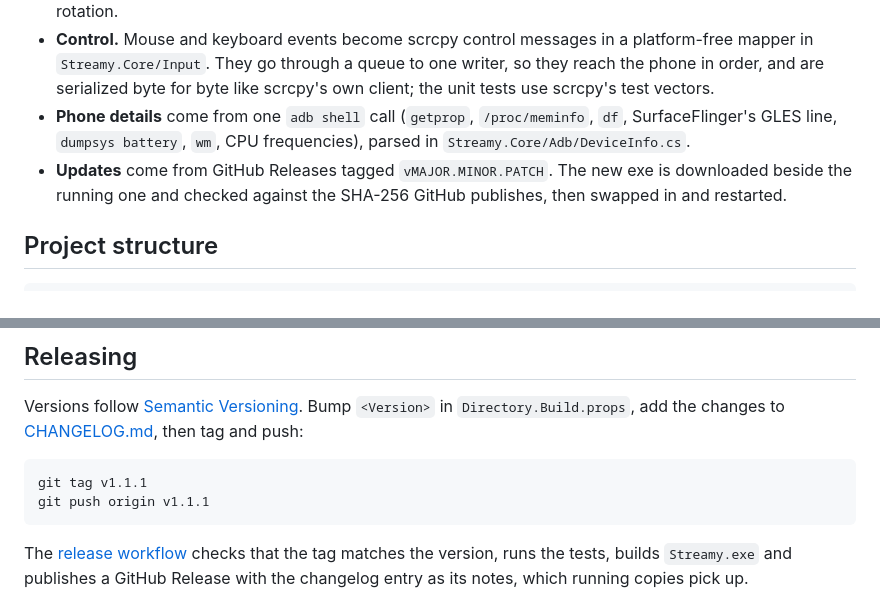
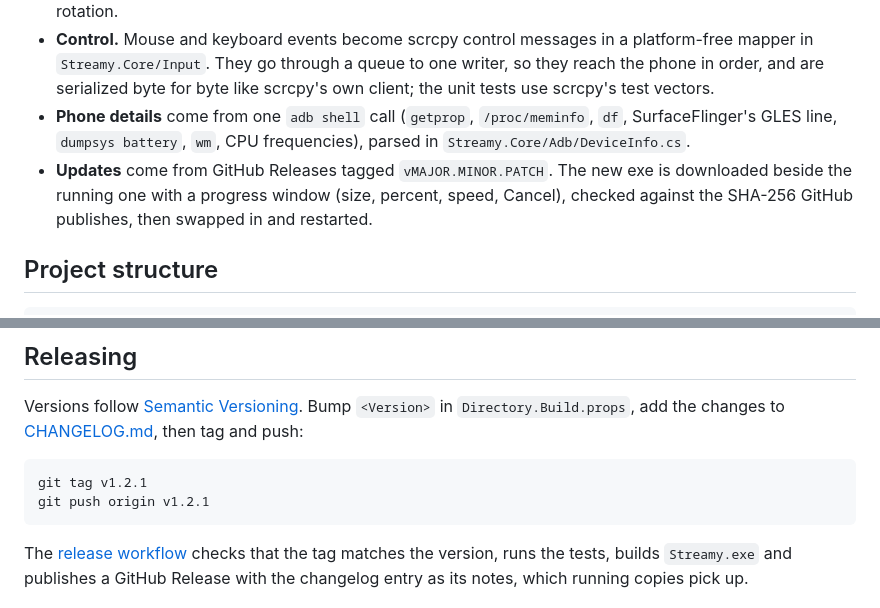
Before and after one commit to medovanx/streamy, a Markdown page: README.md, 2 parts joined by grey strips. Drawn GitHub-style.

````diff
--- a/README.md
+++ b/README.md
@@ -171,7 +171,7 @@ PC, over your own USB cable or local network.
 - **Recording.** The phone's packets are remuxed into MP4 as they arrive, without re-encoding. Recording asks the phone for a fresh key frame so the file starts at once, and carries new parameter sets after a rotation.
 - **Control.** Mouse and keyboard events become scrcpy control messages in a platform-free mapper in `Streamy.Core/Input`. They go through a queue to one writer, so they reach the phone in order, and are serialized byte for byte like scrcpy's own client; the unit tests use scrcpy's test vectors.
 - **Phone details** come from one `adb shell` call (`getprop`, `/proc/meminfo`, `df`, SurfaceFlinger's GLES line, `dumpsys battery`, `wm`, CPU frequencies), parsed in `Streamy.Core/Adb/DeviceInfo.cs`.
-- **Updates** come from GitHub Releases tagged `vMAJOR.MINOR.PATCH`. The new exe is downloaded beside the running one and checked against the SHA-256 GitHub publishes, then swapped in and restarted.
+- **Updates** come from GitHub Releases tagged `vMAJOR.MINOR.PATCH`. The new exe is downloaded beside the running one with a progress window (size, percent, speed, Cancel), checked against the SHA-256 GitHub publishes, then swapped in and restarted.
 
 ## Project structure
 
@@ -253,8 +253,8 @@ Versions follow [Semantic Versioning](https://semver.org/). Bump `<Version>` in
 to [CHANGELOG.md](CHANGELOG.md), then tag and push:
 
 ```bash
-git tag v1.1.1
-git push origin v1.1.1
+git tag v1.2.1
+git push origin v1.2.1
 ```
 
 The [release workflow](.github/workflows/release.yml) checks that the tag matches the version, runs the tests, builds
````
Also changed, not shown: other parts of README.md (+1 -1 lines), CHANGELOG.md (+7 -0 lines), docs/SRS.md (+3 -2 lines), docs/screenshots/files.png, docs/screenshots/main.png, docs/screenshots/settings.png, 8 other files.
